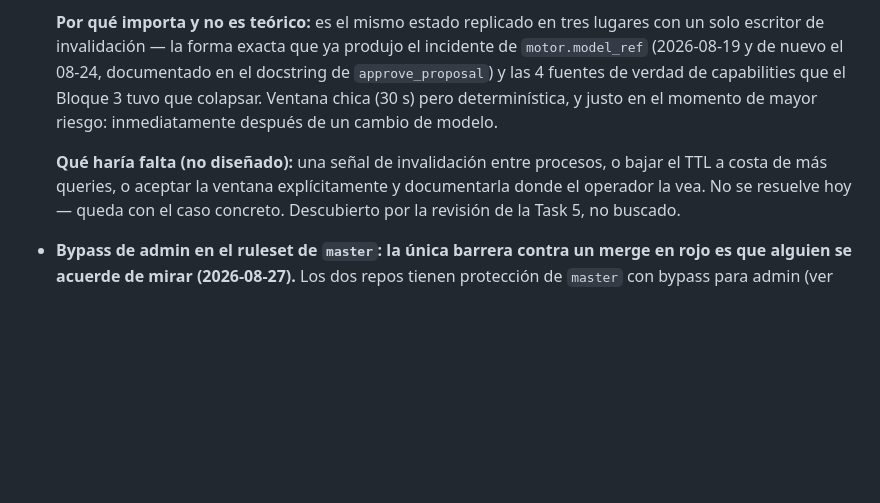
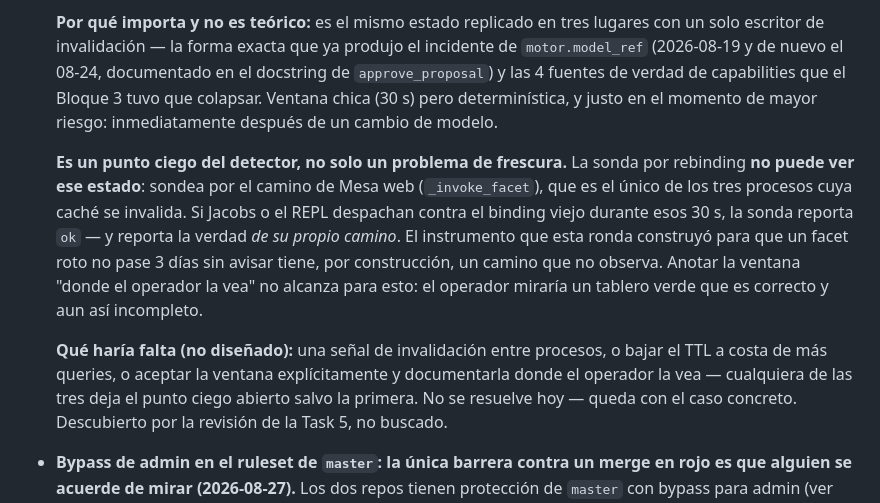
Before and after one commit to fjruizhn/Jax, a Markdown page: DEUDA.md, the part around the change. Drawn GitHub-style; blank space fills up the shorter version.

Commit message:
docs(deuda): la caché replicada es un punto ciego de la sonda, no solo frescura (#52)
La entrada decía que Jacobs y el REPL pueden despachar contra el binding
viejo 30s post-rebind. Faltaba lo que importa para operar: la sonda por
rebinding NO puede ver ese estado -- sondea por el camino de Mesa web, el
único de los tres procesos cuya caché se invalida. Es una limitación del
detector que esta misma ronda construyó, no solo un retardo de frescura.


Claude-Session: https://claude.ai/code/session_01CGRJTyyM9rfWxadwbMhDbX

Co-authored-by: Fernando Ruiz <fernando@rich-hn.com>
Co-authored-by: Claude Opus 5 (1M context) <noreply@anthropic.com>

```diff
--- a/DEUDA.md
+++ b/DEUDA.md
@@ -147,9 +147,21 @@ su fecha de última verificación real, no una nueva.
   chica (30 s) pero determinística, y justo en el momento de mayor riesgo:
   inmediatamente después de un cambio de modelo.
 
+  **Es un punto ciego del detector, no solo un problema de frescura.** La
+  sonda por rebinding **no puede ver ese estado**: sondea por el camino de
+  Mesa web (`_invoke_facet`), que es el único de los tres procesos cuya
+  caché se invalida. Si Jacobs o el REPL despachan contra el binding viejo
+  durante esos 30 s, la sonda reporta `ok` — y reporta la verdad *de su
+  propio camino*. El instrumento que esta ronda construyó para que un facet
+  roto no pase 3 días sin avisar tiene, por construcción, un camino que no
+  observa. Anotar la ventana "donde el operador la vea" no alcanza para
+  esto: el operador miraría un tablero verde que es correcto y aun así
+  incompleto.
+
   **Qué haría falta (no diseñado):** una señal de invalidación entre
   procesos, o bajar el TTL a costa de más queries, o aceptar la ventana
-  explícitamente y documentarla donde el operador la vea. No se resuelve
+  explícitamente y documentarla donde el operador la vea — cualquiera de
+  las tres deja el punto ciego abierto salvo la primera. No se resuelve
   hoy — queda con el caso concreto. Descubierto por la revisión de la
   Task 5, no buscado.
 
```
